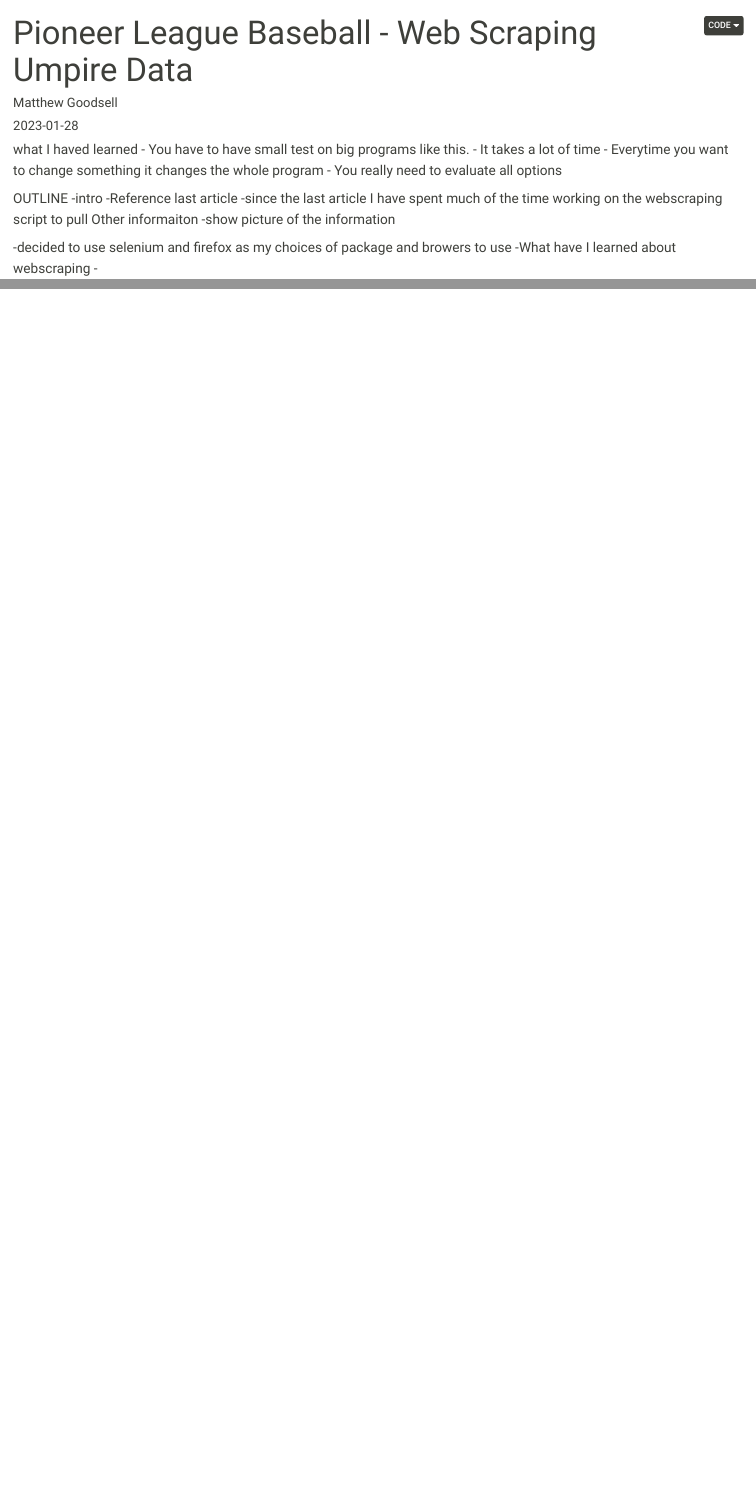
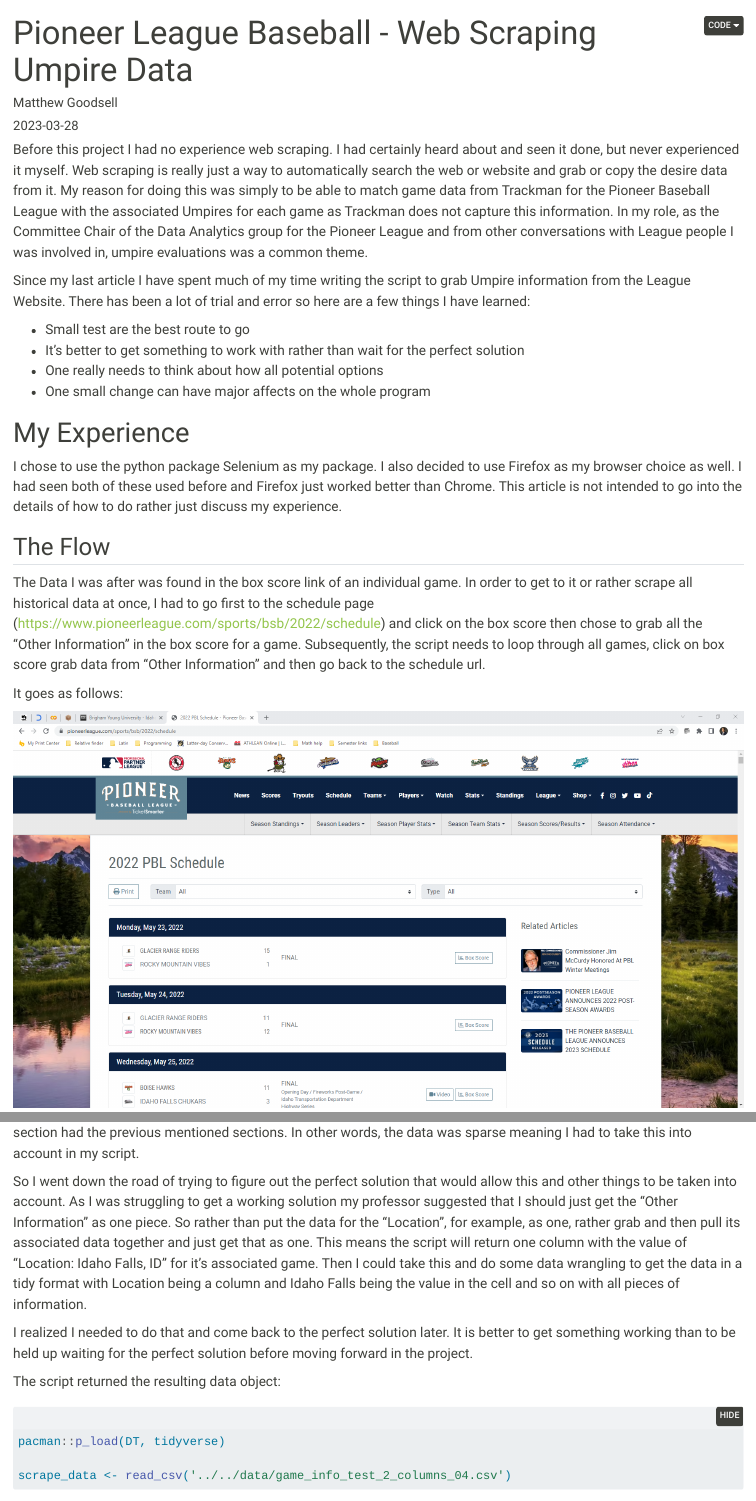
Before and after one commit to magoodsell/Blog, a Quarto document (posts/Umpire_Data/index.qmd): the page in a window 1100 px wide, from its top, and a second part further down, joined at a grey line. Rendered offline with R 4.5, knitr and Pandoc in place of Quarto, with nearby package versions; folded parts are opened; some code elsewhere in the file could not run offline.

Commit message:
Initial commit

````diff
--- a/posts/Umpire_Data/index.qmd
+++ b/posts/Umpire_Data/index.qmd
@@ -1,8 +1,8 @@
 ---
 title: "Pioneer League Baseball - Web Scraping Umpire Data"
 author: "Matthew Goodsell"
-date: "2023-01-28"
-categories: [Baseball, SABRmetrics, Analysis, webscraping]
+date: "2023-03-28"
+categories: [Baseball, webscraping]
 freeze: True
 format:
   html:
@@ -10,18 +10,33 @@ format:
     code-tools: true
 ---
 
-what I haved learned
-- You have to have small test on big programs like this.
-- It takes a lot of time
-- Everytime you want to change something it changes the whole program
-- You really need to evaluate all options
+```{r setup, echo=FALSE}
+knitr::opts_chunk$set(message = FALSE, warning=FALSE)
+```
 
-OUTLINE
--intro
-    -Reference last article
-    -since the last article I have spent much of the time working on the webscraping script to pull Other informaiton
-        -show picture of the information
+Before this project I had no experience web scraping. I had certainly heard about and seen it done, but never experienced it myself. Web scraping is really just a way to automatically search the web or website and grab or copy the desire data from it. My reason for doing this was simply to be able to match game data from Trackman for the Pioneer Baseball League with the associated Umpires for each game as Trackman does not capture this information. In my role, as the Committee Chair of the Data Analytics group for the Pioneer League and from other conversations with League people I was involved in, umpire evaluations was a common theme.
 
--decided to use selenium and firefox as my choices of package and browers to use
--What have I learned about webscraping
-    -
+
+Since my last article I have spent much of my time writing the script to grab Umpire information from the League Website. There has been a lot of trial and error so here are a few things I have learned:
+
+* Small test are the best route to go
+* It's better to get something to work with rather than wait for the perfect solution
+* One really needs to think about how all potential options
+* One small change can have major affects on the whole program
+
+
+# My Experience
+
+I chose to use the python package Selenium as my package. I also decided to use Firefox as my browser choice as well. I had seen both of these used before and Firefox just worked better than Chrome. This article is not intended to go into the details of how to do rather just discuss my experience.
+
+
+## The Flow
+
+The Data I was after was found in the box score link of an individual game. In order to get to it or rather scrape all historical data at once, I had to go first to the schedule page (https://www.pioneerleague.com/sports/bsb/2022/schedule) and click on the box score then chose to grab all the "Other Information" in the box score for a game. Subsequently, the script needs to loop through all games, click on box score grab data from "Other Information" and then go back to the schedule url.
+
+
+It goes as follows:
+
+![](schedule_page.png)
+
+![](box_score_other_information.png)
@@ -27,0 +80,5 @@ OUTLINE
+So I went down the road of trying to figure out the perfect solution that would allow this and other things to be taken into account. As I was struggling to get a working solution my professor suggested that I should just get the "Other Information" as one piece. So rather than put the data for the "Location", for example, as one, rather grab and then pull its associated data together and just get that as one. This means the script will return one column with the value of "Location: Idaho Falls, ID" for it's associated game. Then I could take this and do some data wrangling to get the data in a tidy format with Location being a column and Idaho Falls being the value in the cell and so on with all pieces of information.
+
+I realized I needed to do that and come back to the perfect solution later. It is better to get something working than to be held up waiting for the perfect solution before moving forward in the project.
+
+The script returned the resulting data object:
@@ -27,0 +87,3 @@ OUTLINE
+pacman::p_load(DT, tidyverse)
+
+scrape_data <- read_csv('../../data/game_info_test_2_columns_04.csv')
````
Also changed, not shown: posts/Umpire_Data/box_score_other_information.png (added), posts/Umpire_Data/box_score_xpath.png (added), posts/Umpire_Data/inspect_option.png (added), posts/Umpire_Data/schedule_page.png (added), posts/Umpire_Data/index.qmd (63 more changed lines), 1 other file.
